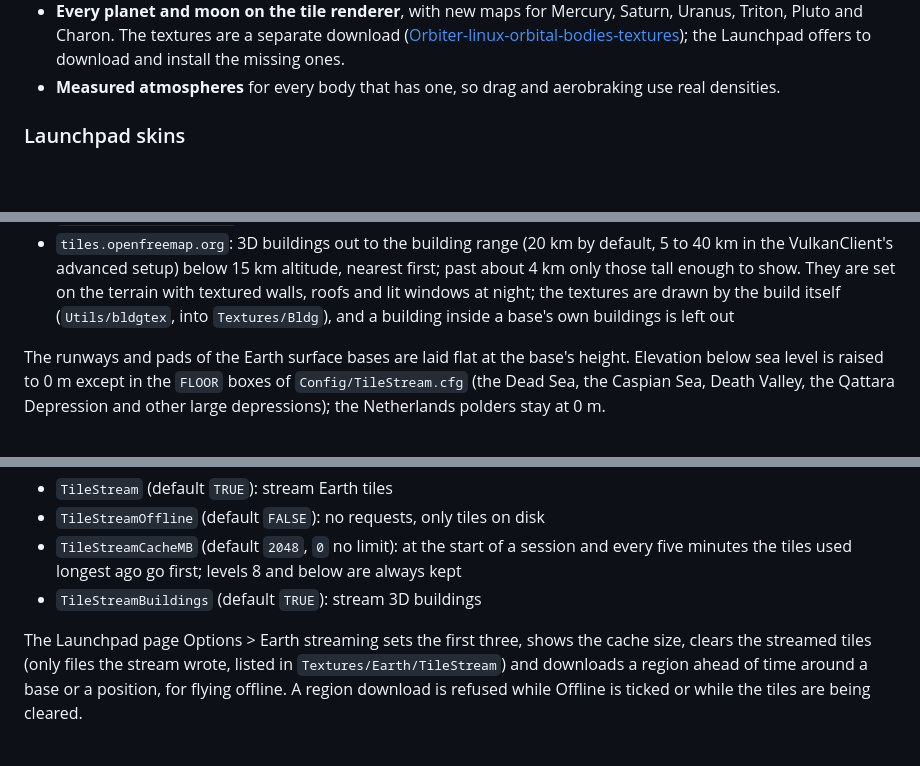
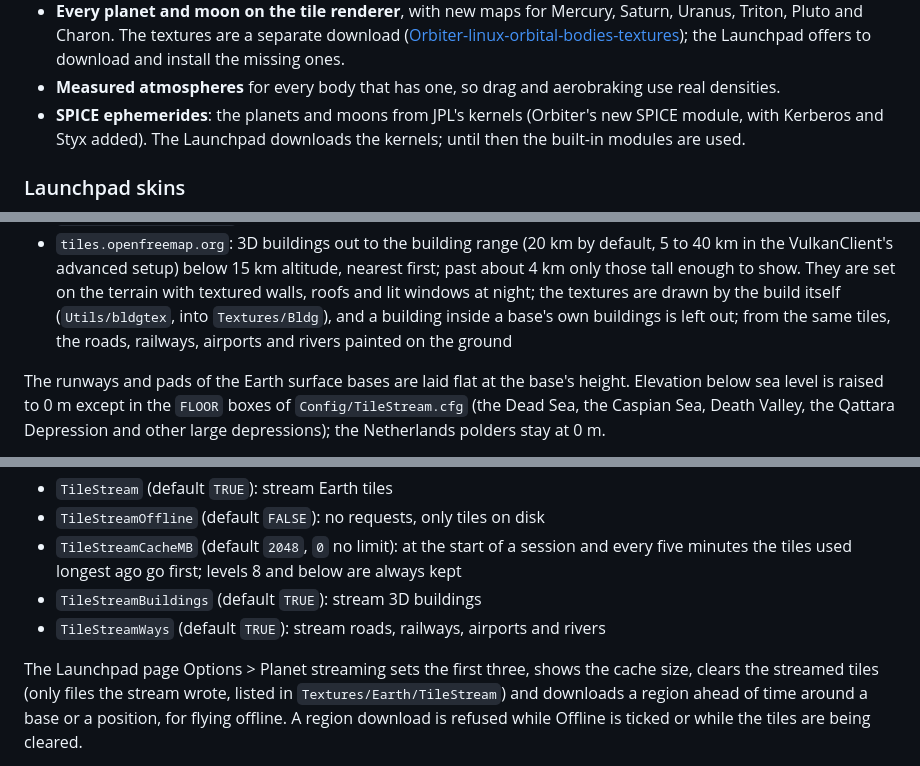
Before and after one commit to racerx2/orbiter-2027-linux, a Markdown page: README.md, 3 parts joined by grey strips. Drawn GitHub-style; blank space fills up the shorter version.

```diff
--- a/README.md
+++ b/README.md
@@ -53,6 +79,8 @@ Sources, settings and credits: [Earth imagery](#earth-imagery).
   ([Orbiter-linux-orbital-bodies-textures](https://github.com/racerx2/Orbiter-linux-orbital-bodies-textures));
   the Launchpad offers to download and install the missing ones.
 - **Measured atmospheres** for every body that has one, so drag and aerobraking use real densities.
+- **SPICE ephemerides**: the planets and moons from JPL's kernels (Orbiter's new SPICE module, with Kerberos and Styx
+  added). The Launchpad downloads the kernels; until then the built-in modules are used.
 
 ### Launchpad skins
 
@@ -232,7 +305,9 @@ in `Textures/Earth` like installed tiles. The sources are listed in
   altitude, nearest first; past about 4 km only those tall enough to show.
   They are set on the terrain with textured walls, roofs and lit windows
   at night; the textures are drawn by the build itself (`Utils/bldgtex`, into
-  `Textures/Bldg`), and a building inside a base's own buildings is left out
+  `Textures/Bldg`), and a building inside a base's own buildings is left out;
+  from the same tiles, the roads, railways, airports and rivers painted on
+  the ground
 
 The runways and pads of the Earth surface bases are laid flat at the base's
 height. Elevation below sea level is raised to 0 m except in the `FLOOR` boxes
@@ -254,8 +329,9 @@ time it is loaded. Nothing has to be deleted for this.
   and every five minutes the tiles used longest ago go first; levels 8 and
   below are always kept
 - `TileStreamBuildings` (default `TRUE`): stream 3D buildings
+- `TileStreamWays` (default `TRUE`): stream roads, railways, airports and rivers
 
-The Launchpad page Options > Earth streaming sets the first three, shows the
+The Launchpad page Options > Planet streaming sets the first three, shows the
 cache size, clears the streamed tiles (only files the stream wrote, listed in
 `Textures/Earth/TileStream`) and downloads a region ahead of time around a base
 or a position, for flying offline. A region download is refused while Offline
```
Also changed, not shown: other parts of README.md (+85 -6 lines), .github/readme/gpsnav.jpg (added).
